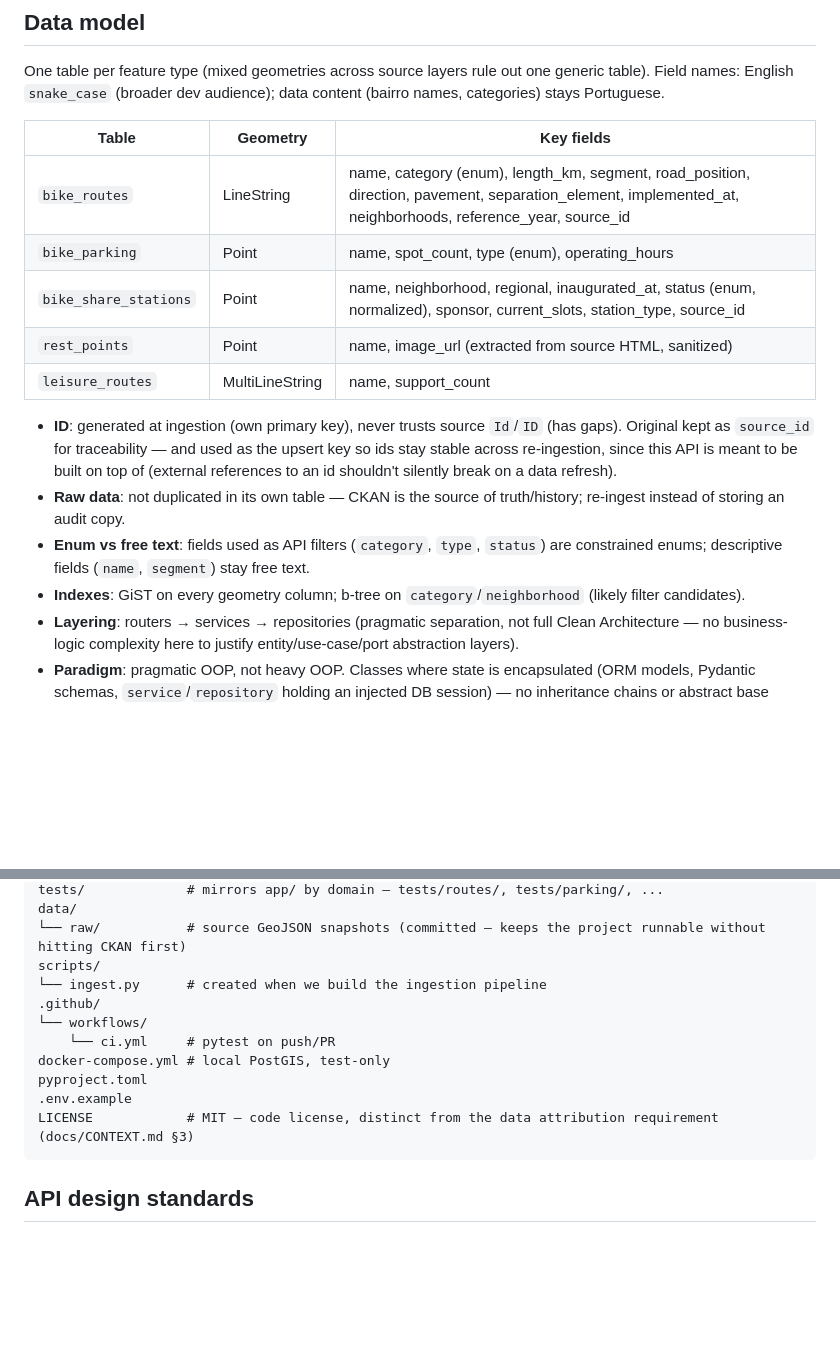
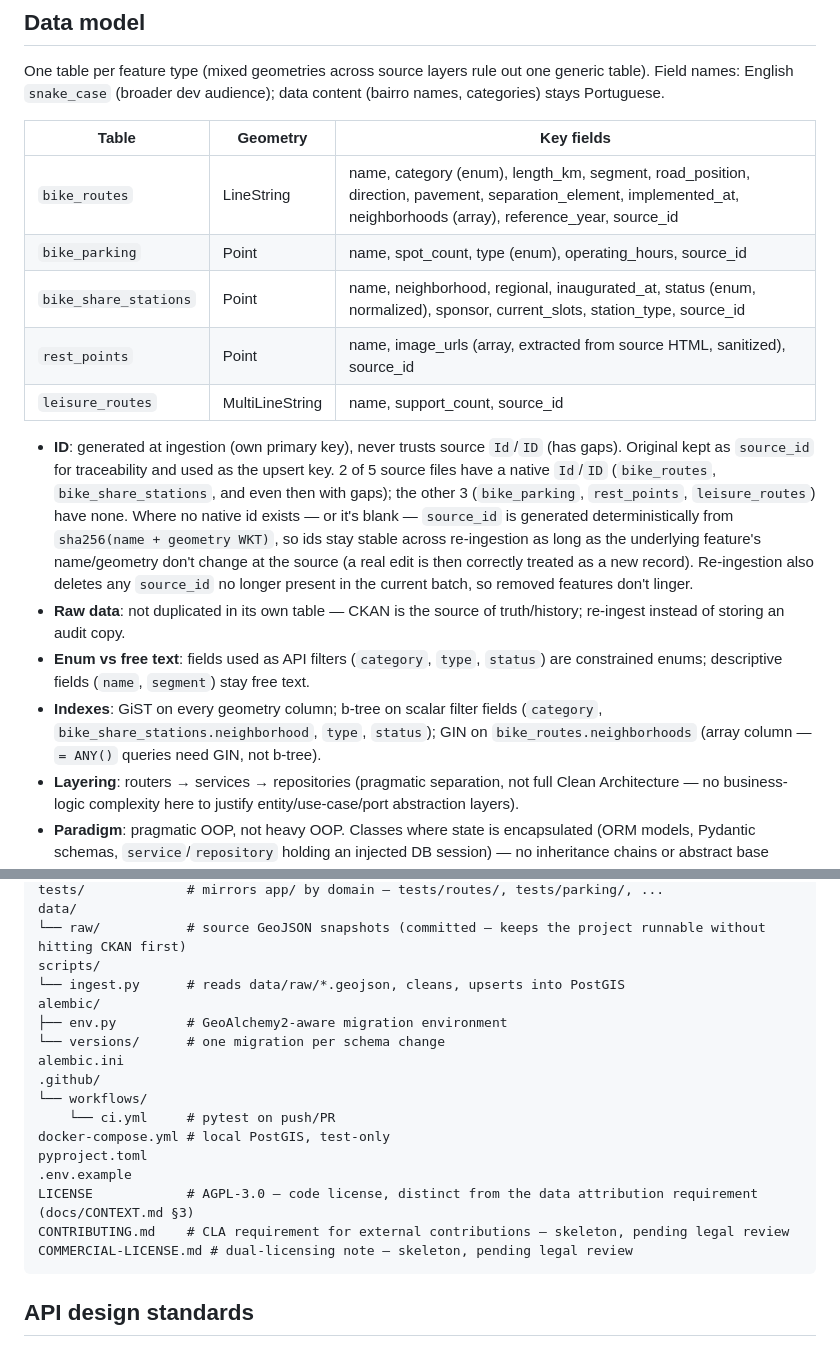
Before and after one commit to letisbezerra/bike-routes-api, a Markdown page: docs/ARCHITECTURE.md, 2 parts joined by grey strips. GitHub-like rendering; blank space fills up the shorter version.

Commit message:
docs: correct data model and ingestion notes from phase 2 investigation
- neighborhoods/image_urls documented as arrays, not singular fields —
  42% of routes span multiple neighborhoods, some rest points have
  more than one image
- Extensão (km) format issue documented: comma decimals and a
  trailing km/Km unit in 13 of 447 rows
- source_id strategy generalized: a synthetic hash id covers every
  table with no reliable native id, not just the ciclovias blank-Id
  rows originally noted as a known limitation
- indexes corrected: GIN for array columns, not b-tree
- folder structure includes alembic/

````diff
--- a/docs/ARCHITECTURE.md
+++ b/docs/ARCHITECTURE.md
@@ -29,16 +29,16 @@ One table per feature type (mixed geometries across source layers rule out one g
 
 | Table | Geometry | Key fields |
 |---|---|---|
-| `bike_routes` | LineString | name, category (enum), length_km, segment, road_position, direction, pavement, separation_element, implemented_at, neighborhoods, reference_year, source_id |
-| `bike_parking` | Point | name, spot_count, type (enum), operating_hours |
+| `bike_routes` | LineString | name, category (enum), length_km, segment, road_position, direction, pavement, separation_element, implemented_at, neighborhoods (array), reference_year, source_id |
+| `bike_parking` | Point | name, spot_count, type (enum), operating_hours, source_id |
 | `bike_share_stations` | Point | name, neighborhood, regional, inaugurated_at, status (enum, normalized), sponsor, current_slots, station_type, source_id |
-| `rest_points` | Point | name, image_url (extracted from source HTML, sanitized) |
-| `leisure_routes` | MultiLineString | name, support_count |
+| `rest_points` | Point | name, image_urls (array, extracted from source HTML, sanitized), source_id |
+| `leisure_routes` | MultiLineString | name, support_count, source_id |
 
-- **ID**: generated at ingestion (own primary key), never trusts source `Id`/`ID` (has gaps). Original kept as `source_id` for traceability — and used as the upsert key so ids stay stable across re-ingestion, since this API is meant to be built on top of (external references to an id shouldn't silently break on a data refresh).
+- **ID**: generated at ingestion (own primary key), never trusts source `Id`/`ID` (has gaps). Original kept as `source_id` for traceability and used as the upsert key. 2 of 5 source files have a native `Id`/`ID` (`bike_routes`, `bike_share_stations`, and even then with gaps); the other 3 (`bike_parking`, `rest_points`, `leisure_routes`) have none. Where no native id exists — or it's blank — `source_id` is generated deterministically from `sha256(name + geometry WKT)`, so ids stay stable across re-ingestion as long as the underlying feature's name/geometry don't change at the source (a real edit is then correctly treated as a new record). Re-ingestion also deletes any `source_id` no longer present in the current batch, so removed features don't linger.
 - **Raw data**: not duplicated in its own table — CKAN is the source of truth/history; re-ingest instead of storing an audit copy.
 - **Enum vs free text**: fields used as API filters (`category`, `type`, `status`) are constrained enums; descriptive fields (`name`, `segment`) stay free text.
-- **Indexes**: GiST on every geometry column; b-tree on `category`/`neighborhood` (likely filter candidates).
+- **Indexes**: GiST on every geometry column; b-tree on scalar filter fields (`category`, `bike_share_stations.neighborhood`, `type`, `status`); GIN on `bike_routes.neighborhoods` (array column — `= ANY()` queries need GIN, not b-tree).
 - **Layering**: routers → services → repositories (pragmatic separation, not full Clean Architecture — no business-logic complexity here to justify entity/use-case/port abstraction layers).
 - **Paradigm**: pragmatic OOP, not heavy OOP. Classes where state is encapsulated (ORM models, Pydantic schemas, `service`/`repository` holding an injected DB session) — no inheritance chains or abstract base classes without a concrete need. Route handlers stay plain functions (`@router.get(...)`), FastAPI's idiomatic style, not class-based views.
 
@@ -59,14 +59,20 @@ tests/             # mirrors app/ by domain — tests/routes/, tests/parking/, .
 data/
 └── raw/           # source GeoJSON snapshots (committed — keeps the project runnable without hitting CKAN first)
 scripts/
-└── ingest.py      # created when we build the ingestion pipeline
+└── ingest.py      # reads data/raw/*.geojson, cleans, upserts into PostGIS
+alembic/
+├── env.py         # GeoAlchemy2-aware migration environment
+└── versions/      # one migration per schema change
+alembic.ini
 .github/
 └── workflows/
     └── ci.yml     # pytest on push/PR
 docker-compose.yml # local PostGIS, test-only
 pyproject.toml
 .env.example
-LICENSE            # MIT — code license, distinct from the data attribution requirement (docs/CONTEXT.md §3)
+LICENSE            # AGPL-3.0 — code license, distinct from the data attribution requirement (docs/CONTEXT.md §3)
+CONTRIBUTING.md    # CLA requirement for external contributions — skeleton, pending legal review
+COMMERCIAL-LICENSE.md # dual-licensing note — skeleton, pending legal review
 ```
 
 ## API design standards
````
Also changed, not shown: other parts of docs/ARCHITECTURE.md (+12 -0 lines), docs/DATA_SOURCES.md (+3 -1 lines).
